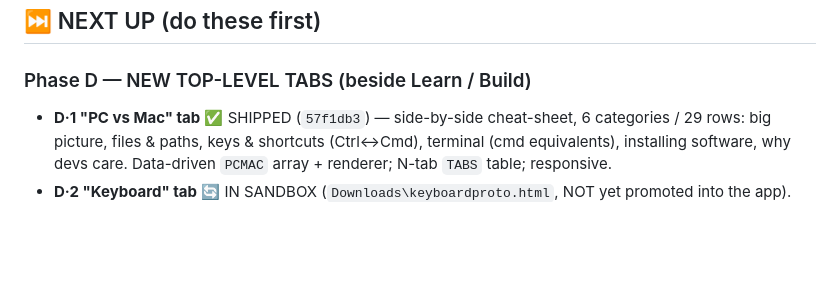
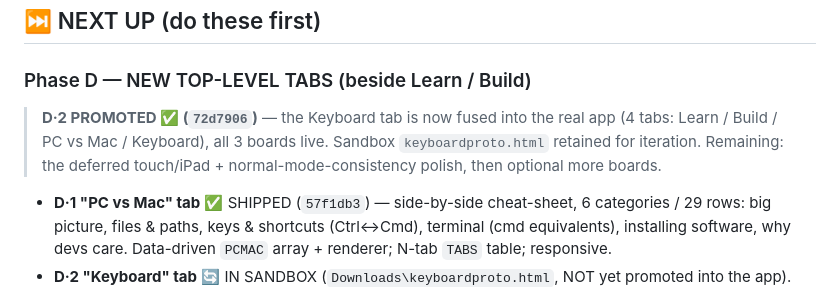
Before and after one commit to curtistheconqueror/BUILD-A-STACK, a Markdown page: ROADMAP.md, the part around the change. GitHub-like rendering; blank space fills up the shorter version.

Commit message:
Roadmap: mark D.2 Keyboard tab promoted into the app (72d7906)
Co-Authored-By: Claude Opus 4.8 (1M context) <noreply@anthropic.com>

```diff
--- a/ROADMAP.md
+++ b/ROADMAP.md
@@ -31,6 +31,8 @@ The concept tiers. 28 cards, 3 tiers, all with deep-dives.
 ## ⏭️ NEXT UP (do these first)
 
 ### Phase D — NEW TOP-LEVEL TABS (beside Learn / Build)
+> **D·2 PROMOTED ✅ (`72d7906`)** — the Keyboard tab is now fused into the real app (4 tabs: Learn / Build / PC vs Mac / Keyboard), all 3 boards live. Sandbox `keyboardproto.html` retained for iteration. Remaining: the deferred touch/iPad + normal-mode-consistency polish, then optional more boards.
+
 - **D·1 "PC vs Mac" tab** ✅ SHIPPED (`57f1db3`) — side-by-side cheat-sheet, 6 categories / 29 rows: big picture, files & paths, keys & shortcuts (Ctrl↔Cmd), terminal (cmd equivalents), installing software, why devs care. Data-driven `PCMAC` array + renderer; N-tab `TABS` table; responsive.
 - **D·2 "Keyboard" tab** 🔄 IN SANDBOX (`Downloads\keyboardproto.html`, NOT yet promoted into the app). Through **v7**: **multi-board selector** — all variants kept for teaching (no "winner"). **Standard** (full-size 104-key ANSI) + **Advanced** (Logi K860, 106-key split w/ numpad, media F-row, Easy-Switch, dual Win/Mac legends) both done. Engine shared: single-click = focus (dots on partners), double-click = 🔒 hold then single-click partners to reveal connections one at a time; "Show all" toggle; Stack-Map relationship lines; ~55 shortcuts; 4 color-coded categories (edit=cyan, nav=green, win=purple, sys=pink) + clickable legend filter; key-press thunk + optional sound. **Advanced-only mode** toggle (Advanced board only): dims everything but the K860's exclusive abilities (Easy-Switch/media/brightness/Lock/Fn/dual-OS), each w/ "what a standard board needs instead"; ability **links** drawn where real (Fn→F-row, Lock→Win+L, TaskView→Win+Tab). **DEFERRED polish (Curtis OK'd to hold 2026-06-14):** make normal-mode consistent — a persistent ⚡ marker on bonus keys + show their real K860 description in normal mode (F-keys currently show generic "function key" until Advanced-only is on). **Next:** Stage 2 = **Mac board** (⌘/⌥/Control + Mac shortcut set) as 3rd selector card; later promote into the app as the 4th top-level tab.
 - **D·3 "Live-key practice" mode** 💡 PLANNED (Curtis's idea, 2026-06-14) — let a person press the REAL keys on their physical keyboard and watch the on-screen board respond. Tech: `keydown`/`keyup` + `event.code` (position) + `ctrlKey/altKey/shiftKey/metaKey` to detect combos; light up pressed keys live. Two flavors: **Mirror** (press anything → it lights + explains) and **Practice/quiz** ("Press Copy" → ✓). **Key constraint:** OS-level combos (Win+L, Ctrl+Alt+Del, Alt+Tab) are caught by Windows *before* the browser and CANNOT be intercepted/practiced; browser combos (Ctrl+W/T/N) are reserved too. So tag each combo `practiceable` — safe app-level ones (Ctrl+C/V/B/I, arrows, Shift+arrows…) get `preventDefault()` and real practice; reserved ones stay click-to-learn with a "🔒 the OS grabs this" note. Desktop/laptop only (needs a physical keyboard); hide + fall back to click mode on touch. Natural feeder into Phase E (learn by doing).
```
